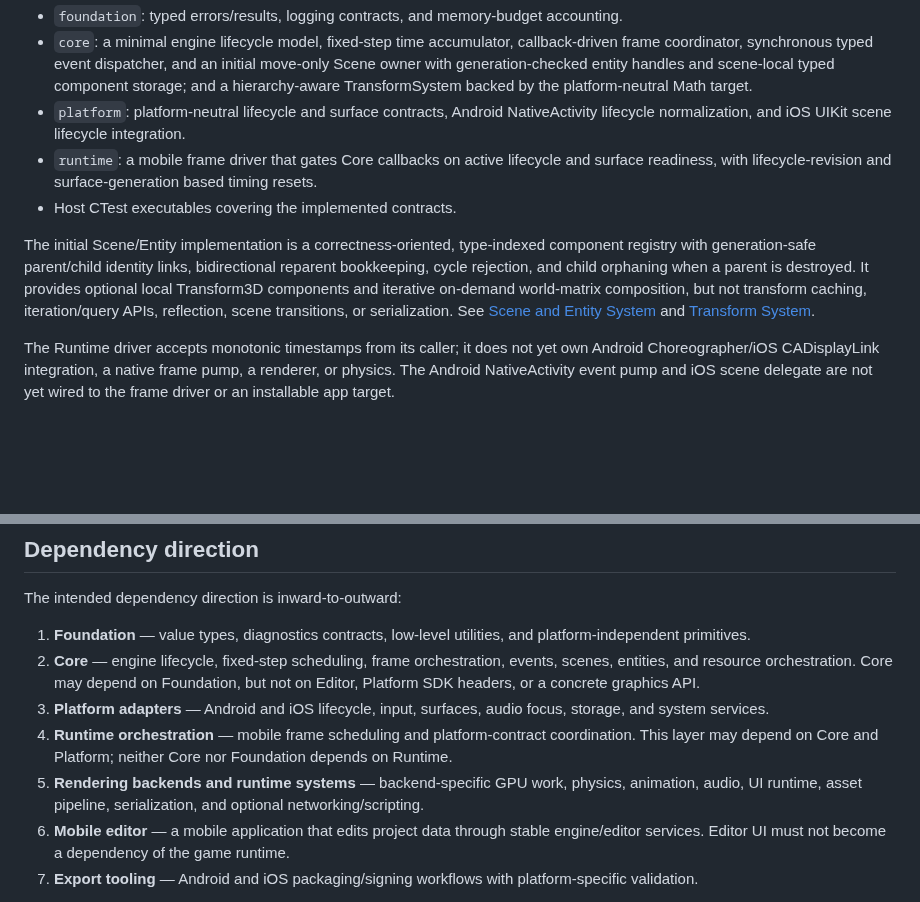
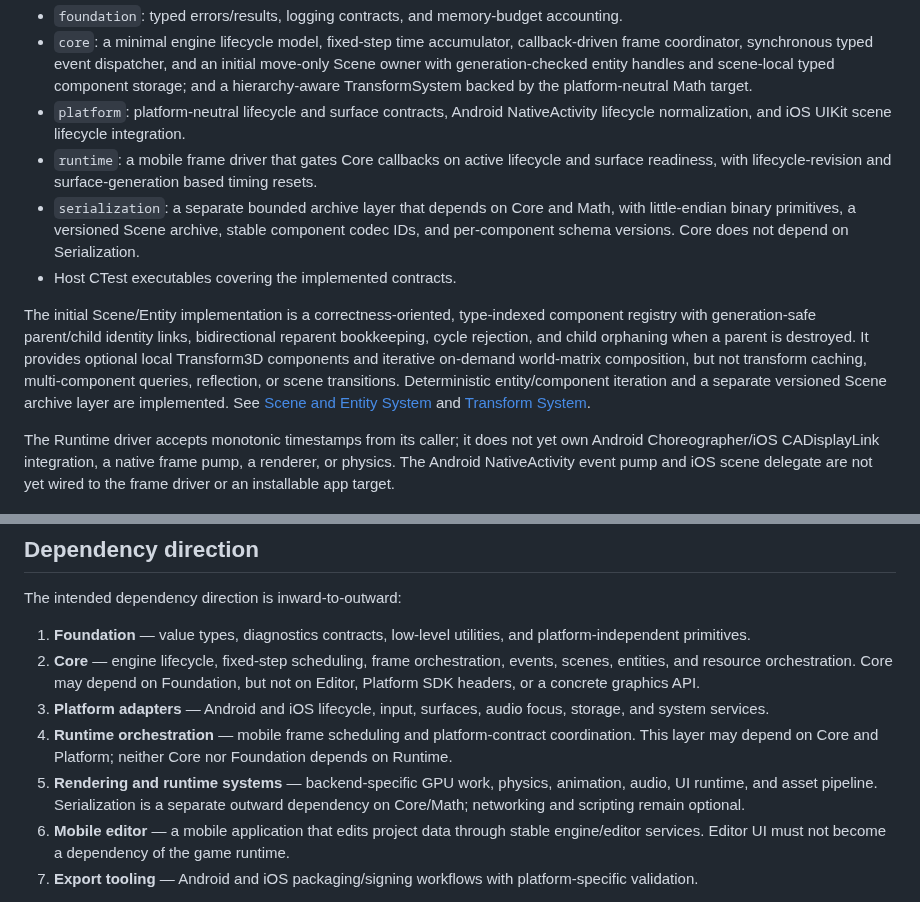
Before and after one commit to thedeverfankhajo-bot/StormEngine, a Markdown page: docs/ARCHITECTURE.md, 2 parts joined by grey strips. GitHub-like rendering; blank space fills up the shorter version.

Commit message:
docs: clarify Scene serialization architecture boundary

```diff
--- a/docs/ARCHITECTURE.md
+++ b/docs/ARCHITECTURE.md
@@ -7,9 +7,10 @@ The current implementation contains:
 - `core`: a minimal engine lifecycle model, fixed-step time accumulator, callback-driven frame coordinator, synchronous typed event dispatcher, and an initial move-only Scene owner with generation-checked entity handles and scene-local typed component storage; and a hierarchy-aware TransformSystem backed by the platform-neutral Math target.
 - `platform`: platform-neutral lifecycle and surface contracts, Android NativeActivity lifecycle normalization, and iOS UIKit scene lifecycle integration.
 - `runtime`: a mobile frame driver that gates Core callbacks on active lifecycle and surface readiness, with lifecycle-revision and surface-generation based timing resets.
+- `serialization`: a separate bounded archive layer that depends on Core and Math, with little-endian binary primitives, a versioned Scene archive, stable component codec IDs, and per-component schema versions. Core does not depend on Serialization.
 - Host CTest executables covering the implemented contracts.
 
-The initial Scene/Entity implementation is a correctness-oriented, type-indexed component registry with generation-safe parent/child identity links, bidirectional reparent bookkeeping, cycle rejection, and child orphaning when a parent is destroyed. It provides optional local Transform3D components and iterative on-demand world-matrix composition, but not transform caching, iteration/query APIs, reflection, scene transitions, or serialization. See [Scene and Entity System](SCENE-SYSTEM.md) and [Transform System](TRANSFORM-SYSTEM.md).
+The initial Scene/Entity implementation is a correctness-oriented, type-indexed component registry with generation-safe parent/child identity links, bidirectional reparent bookkeeping, cycle rejection, and child orphaning when a parent is destroyed. It provides optional local Transform3D components and iterative on-demand world-matrix composition, but not transform caching, multi-component queries, reflection, or scene transitions. Deterministic entity/component iteration and a separate versioned Scene archive layer are implemented. See [Scene and Entity System](SCENE-SYSTEM.md) and [Transform System](TRANSFORM-SYSTEM.md).
 
 The Runtime driver accepts monotonic timestamps from its caller; it does not yet own Android Choreographer/iOS CADisplayLink integration, a native frame pump, a renderer, or physics. The Android NativeActivity event pump and iOS scene delegate are not yet wired to the frame driver or an installable app target.
 
@@ -21,7 +22,7 @@ The intended dependency direction is inward-to-outward:
 2. **Core** — engine lifecycle, fixed-step scheduling, frame orchestration, events, scenes, entities, and resource orchestration. Core may depend on Foundation, but not on Editor, Platform SDK headers, or a concrete graphics API.
 3. **Platform adapters** — Android and iOS lifecycle, input, surfaces, audio focus, storage, and system services.
 4. **Runtime orchestration** — mobile frame scheduling and platform-contract coordination. This layer may depend on Core and Platform; neither Core nor Foundation depends on Runtime.
-5. **Rendering backends and runtime systems** — backend-specific GPU work, physics, animation, audio, UI runtime, asset pipeline, serialization, and optional networking/scripting.
+5. **Rendering and runtime systems** — backend-specific GPU work, physics, animation, audio, UI runtime, and asset pipeline. Serialization is a separate outward dependency on Core/Math; networking and scripting remain optional.
 6. **Mobile editor** — a mobile application that edits project data through stable engine/editor services. Editor UI must not become a dependency of the game runtime.
 7. **Export tooling** — Android and iOS packaging/signing workflows with platform-specific validation.
 
```
